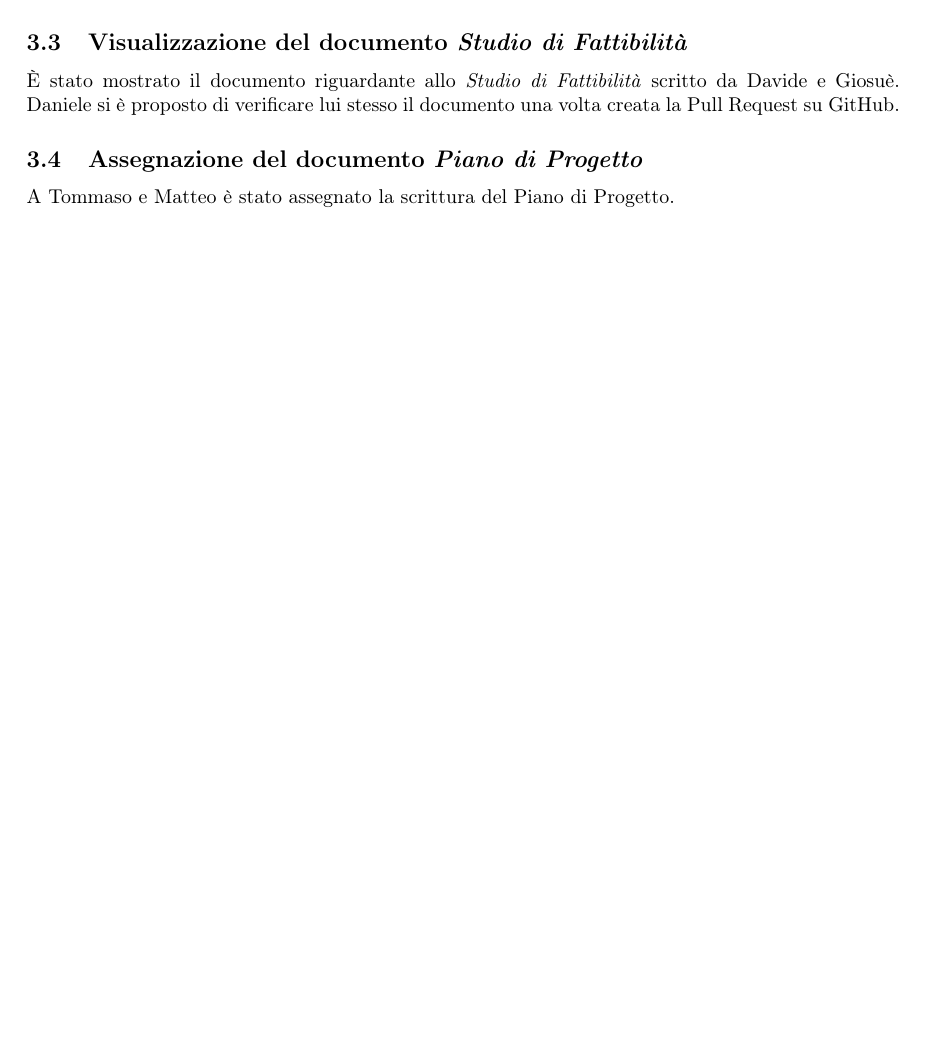
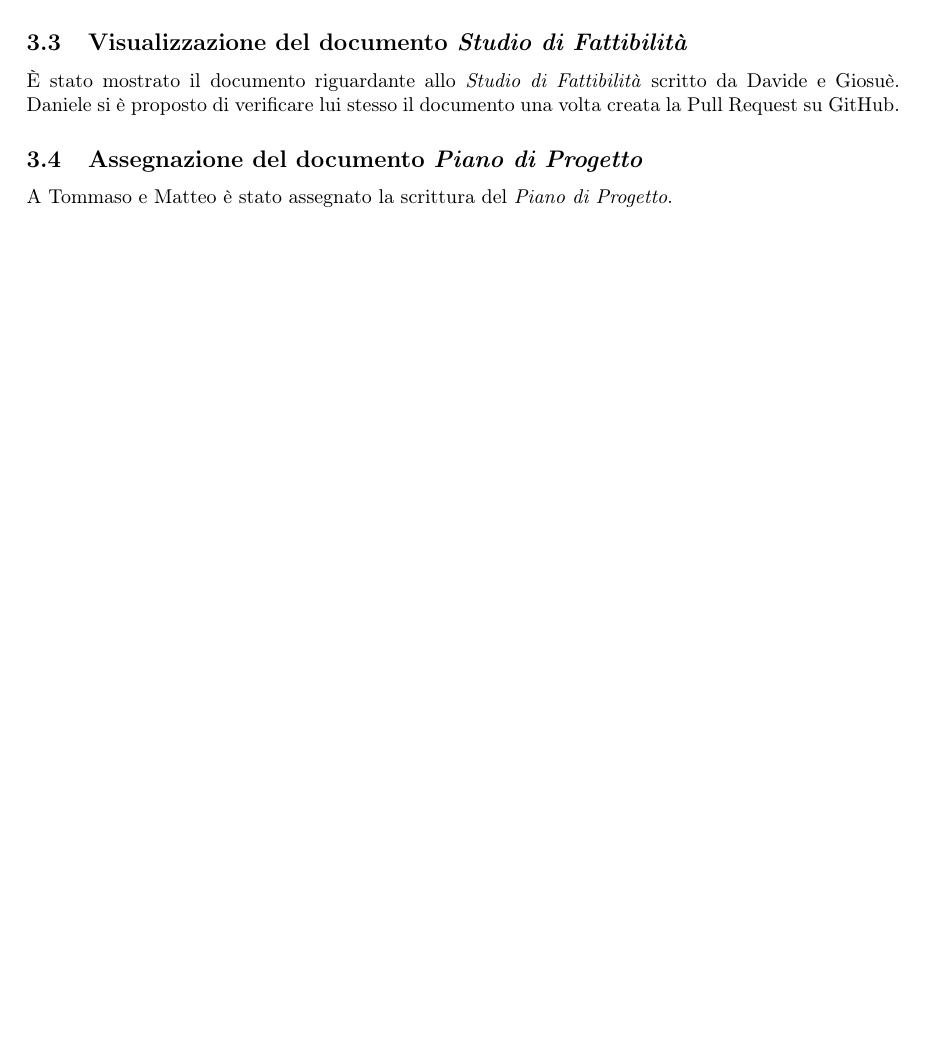
Before and after one commit to MercurySeven/project-docs, a LaTeX document (Interni/Verbali Interni/2020_12_07/VI_2020_12_07.tex, which reads Interni/Verbali Interni/2020_12_07/components/verbale.tex): part of page 5 of 6, cut so that both start at the same text. Compiled offline with pdfLaTeX.

Commit message:
Piano di Progetto => \PdP

```diff
--- a/Interni/Verbali Interni/2020_12_07/components/verbale.tex
+++ b/Interni/Verbali Interni/2020_12_07/components/verbale.tex
@@ -62,7 +62,7 @@ La mail verrà spedita il giorno 2020-12-09.
 
 \subsection{Assegnazione del documento \PdP{}}
 
-A Tommaso e Matteo è stato assegnato la scrittura del Piano di Progetto.
+A Tommaso e Matteo è stato assegnato la scrittura del \PdP .
 
 \newpage
 
```
